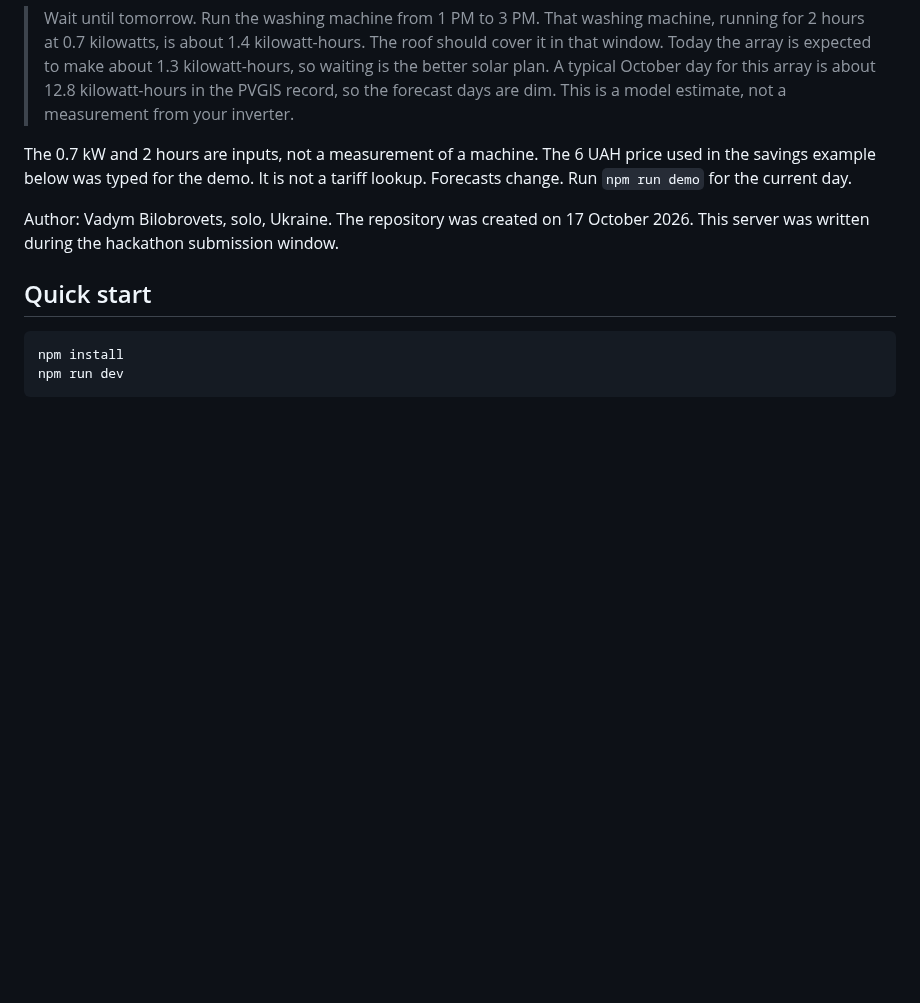
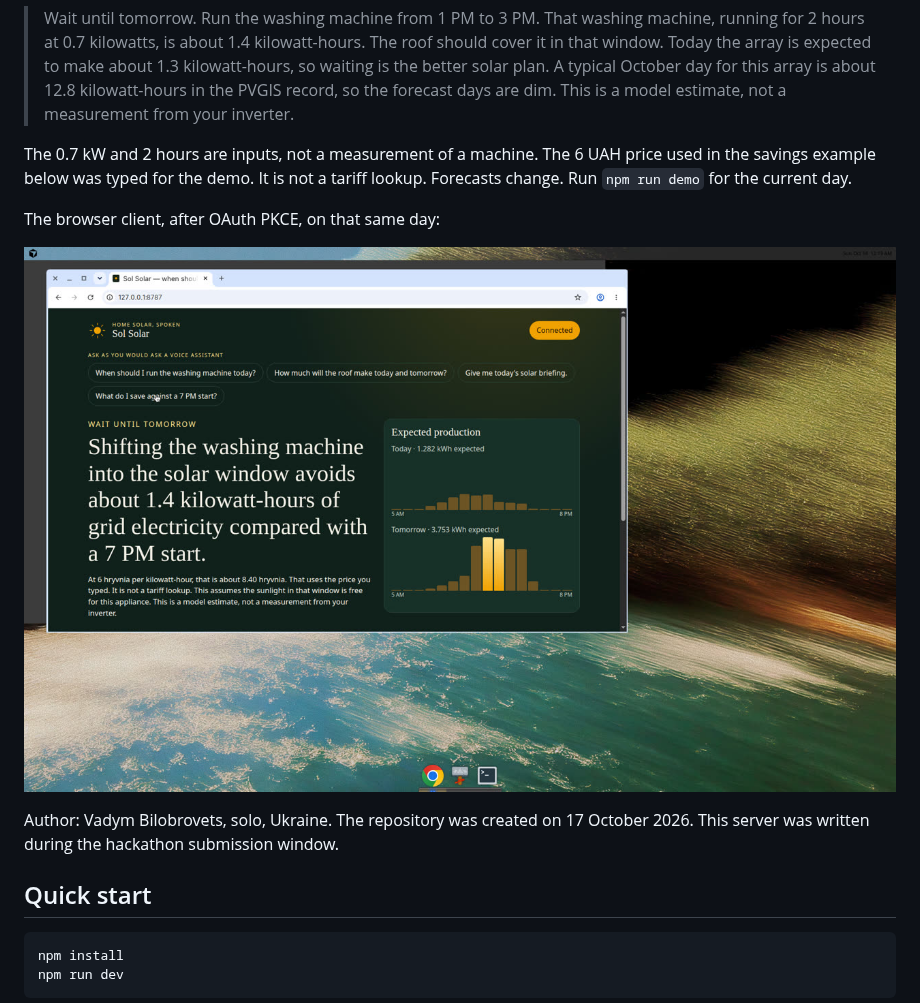
Before and after one commit to Solar-DePIN-Hub/sol-solar-mcp, a Markdown page: README.md, the part around the change. Drawn GitHub-style; pictures changed too: docs/images/sol-solar-wash.jpg (added); blank space fills up the shorter version.

Commit message:
Add the Kyiv wash-answer screenshot to the README.
The image is the browser client on 18 October 2026, after the washing-machine question. The demo script notes that a local recording exists and still has to be uploaded for Devpost.

Co-authored-by: SolarDePinHub <SolarDePinHub@users.noreply.github.com>

```diff
--- a/README.md
+++ b/README.md
@@ -7,6 +7,10 @@ On 18 October 2026, for a 5 kW array in Kyiv tilted 35 degrees and facing south,
 > Wait until tomorrow. Run the washing machine from 1 PM to 3 PM. That washing machine, running for 2 hours at 0.7 kilowatts, is about 1.4 kilowatt-hours. The roof should cover it in that window. Today the array is expected to make about 1.3 kilowatt-hours, so waiting is the better solar plan. A typical October day for this array is about 12.8 kilowatt-hours in the PVGIS record, so the forecast days are dim. This is a model estimate, not a measurement from your inverter.
 
 The 0.7 kW and 2 hours are inputs, not a measurement of a machine. The 6 UAH price used in the savings example below was typed for the demo. It is not a tariff lookup. Forecasts change. Run `npm run demo` for the current day.
+
+The browser client, after OAuth PKCE, on that same day:
+
+![Wait until tomorrow. A 5 kW array in Kyiv, 18 October 2026. The gold bars are the recommended window.](docs/images/sol-solar-wash.jpg)
 
 Author: Vadym Bilobrovets, solo, Ukraine. The repository was created on 17 October 2026. This server was written during the hackathon submission window.
 
```
Also changed, not shown: docs/DEMO_SCRIPT.md (+2 -0 lines).
